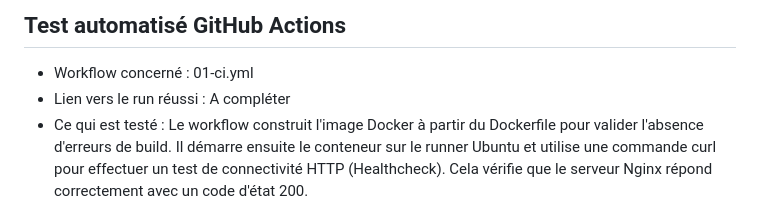
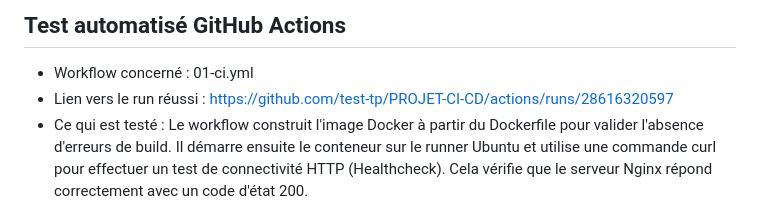
Before and after one commit to test-tp/PROJET-CI-CD, a Markdown page: docs/03-fiche-tests.md, the part around the change. Rendered like a GitHub page.

```diff
--- a/docs/03-fiche-tests.md
+++ b/docs/03-fiche-tests.md
@@ -3,7 +3,7 @@
 ## Test automatisé GitHub Actions
 
 - Workflow concerné : 01-ci.yml
-- Lien vers le run réussi : A compléter
+- Lien vers le run réussi : https://github.com/test-tp/PROJET-CI-CD/actions/runs/28616320597
 - Ce qui est testé : Le workflow construit l'image Docker à partir du Dockerfile pour valider l'absence d'erreurs de build. Il démarre ensuite le conteneur sur le runner Ubuntu et utilise une commande curl pour effectuer un test de connectivité HTTP (Healthcheck). Cela vérifie que le serveur Nginx répond correctement avec un code d'état 200.
 - Résultat : Le test est validé avec succès (statut au vert). Le site web est fonctionnel et accessible, ce qui autorise le déclenchement du workflow suivant pour la publication.
 
```
